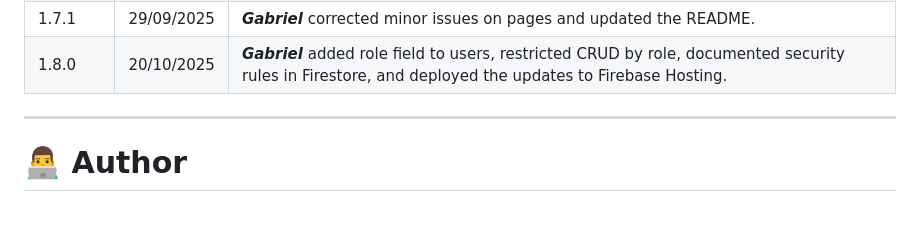
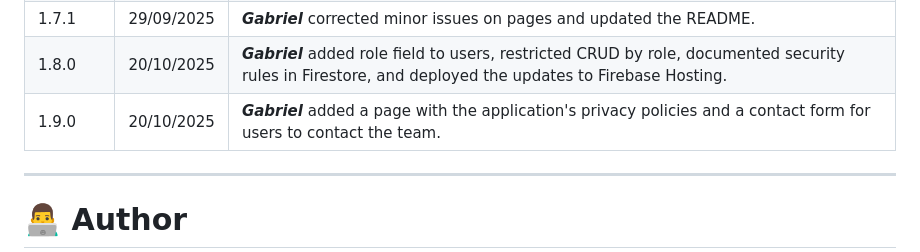
Before and after one commit to DevGabrielVictorCA/PROJETO_CSM, a Markdown page: README.md, the part around the change. GitHub-like rendering; blank space fills up the shorter version.

Commit message:
Update README.md
Signed-off-by: Gabriel Cardoso <gabrielvictorcardosopeace@gmail.com>

```diff
--- a/README.md
+++ b/README.md
@@ -172,6 +172,8 @@ This solution satisfies all the requirements:
 | 1.7.0   | 26/09/2025 | ***Gabriel*** connected the tasks CRUD system to Firestore.            |
 | 1.7.1   | 29/09/2025 | ***Gabriel*** corrected minor issues on pages and updated the README.  |
 | 1.8.0   | 20/10/2025 | ***Gabriel*** added role field to users, restricted CRUD by role, documented security rules in Firestore, and deployed the updates to Firebase Hosting.|
+| 1.9.0   | 20/10/2025 | ***Gabriel*** added a page with the application's privacy policies and a contact form for users to contact the team.|
+
 
 ---
 
```
